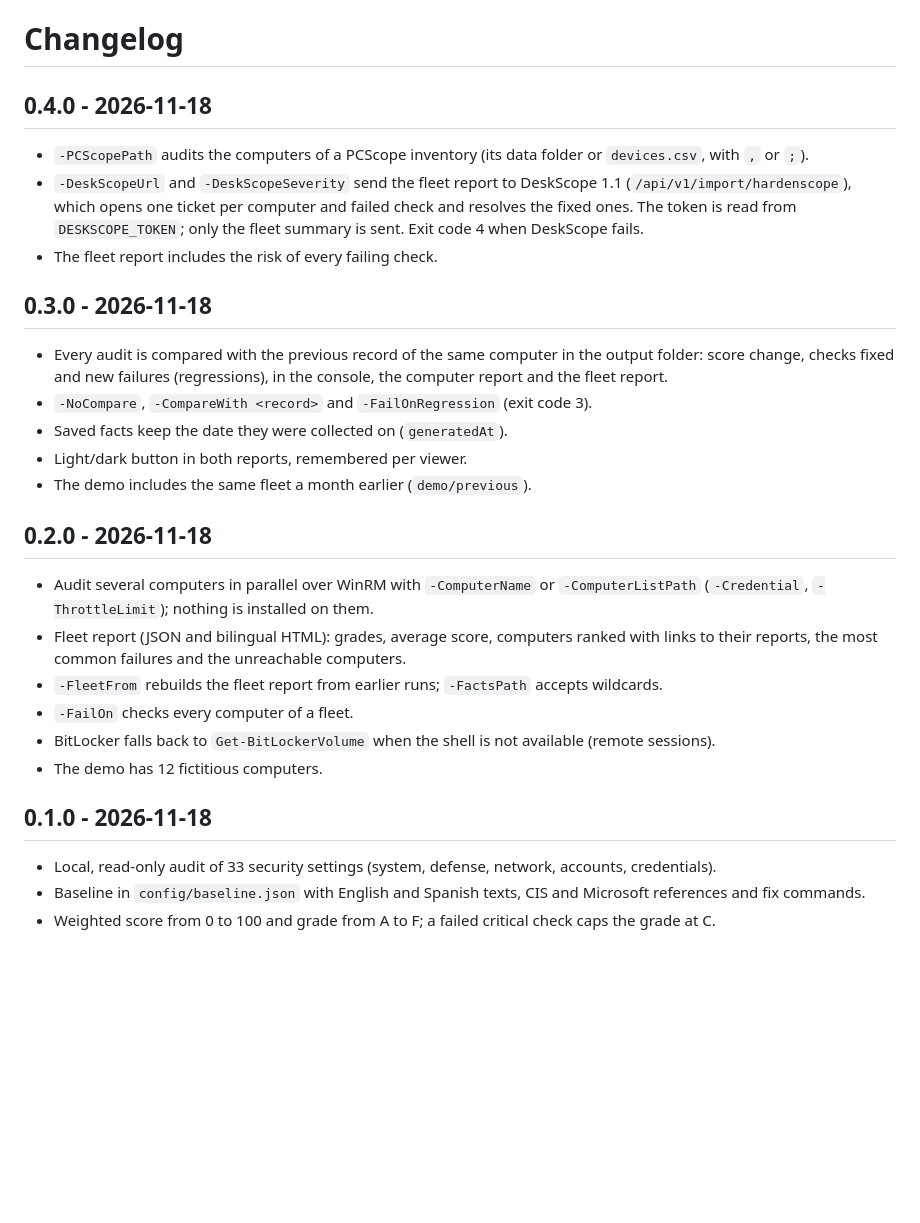
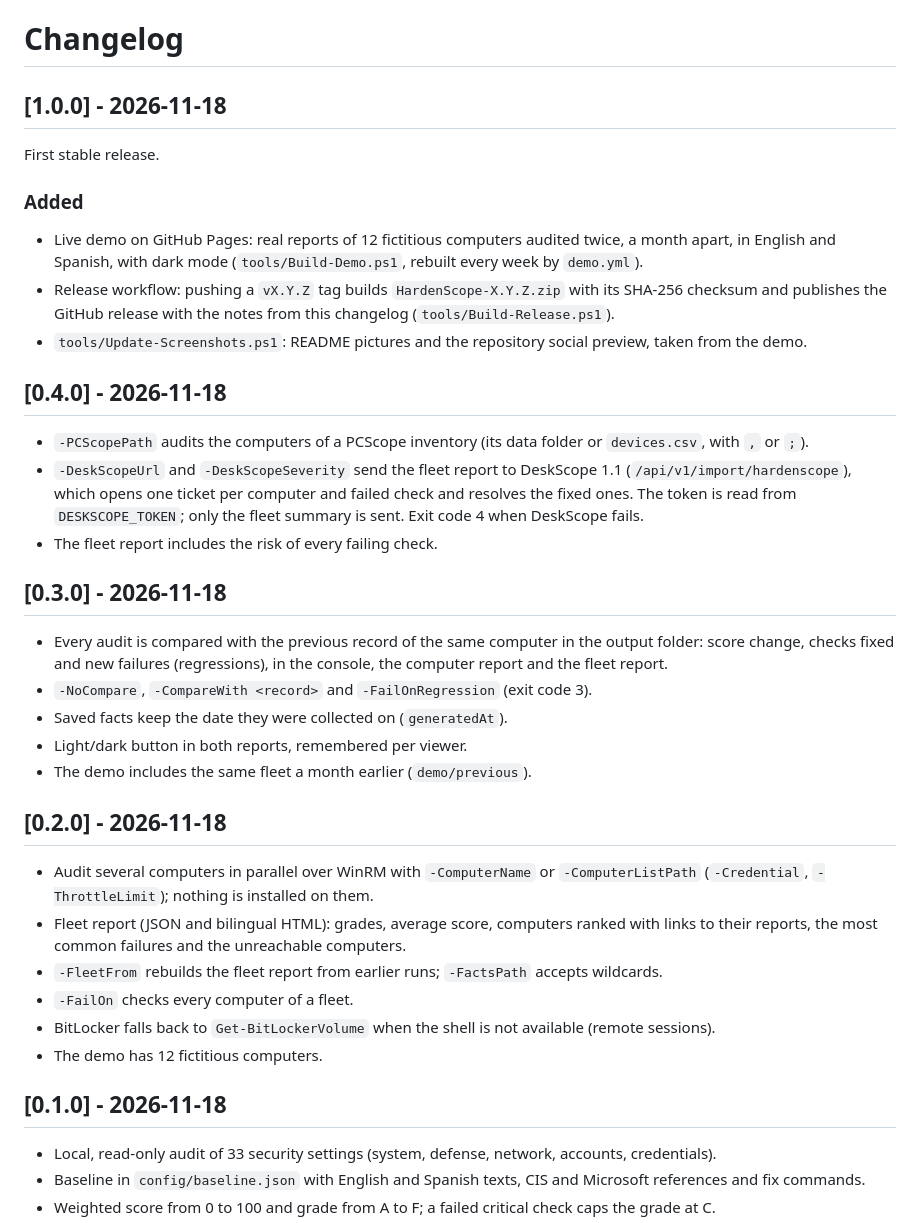
Before and after one commit to DavidGoRi/HardenScope, a Markdown page: CHANGELOG.md, the part around the change. GitHub-like rendering; blank space fills up the shorter version.

```diff
--- a/CHANGELOG.md
+++ b/CHANGELOG.md
@@ -1,12 +1,21 @@
 # Changelog
 
-## 0.4.0 - 2026-11-18
+## [1.0.0] - 2026-11-18
+
+First stable release.
+
+### Added
+- Live demo on GitHub Pages: real reports of 12 fictitious computers audited twice, a month apart, in English and Spanish, with dark mode (`tools/Build-Demo.ps1`, rebuilt every week by `demo.yml`).
+- Release workflow: pushing a `vX.Y.Z` tag builds `HardenScope-X.Y.Z.zip` with its SHA-256 checksum and publishes the GitHub release with the notes from this changelog (`tools/Build-Release.ps1`).
+- `tools/Update-Screenshots.ps1`: README pictures and the repository social preview, taken from the demo.
+
+## [0.4.0] - 2026-11-18
 
 - `-PCScopePath` audits the computers of a PCScope inventory (its data folder or `devices.csv`, with `,` or `;`).
 - `-DeskScopeUrl` and `-DeskScopeSeverity` send the fleet report to DeskScope 1.1 (`/api/v1/import/hardenscope`), which opens one ticket per computer and failed check and resolves the fixed ones. The token is read from `DESKSCOPE_TOKEN`; only the fleet summary is sent. Exit code 4 when DeskScope fails.
 - The fleet report includes the risk of every failing check.
 
-## 0.3.0 - 2026-11-18
+## [0.3.0] - 2026-11-18
 
 - Every audit is compared with the previous record of the same computer in the output folder: score change, checks fixed and new failures (regressions), in the console, the computer report and the fleet report.
 - `-NoCompare`, `-CompareWith <record>` and `-FailOnRegression` (exit code 3).
@@ -14,7 +23,7 @@
 - Light/dark button in both reports, remembered per viewer.
 - The demo includes the same fleet a month earlier (`demo/previous`).
 
-## 0.2.0 - 2026-11-18
+## [0.2.0] - 2026-11-18
 
 - Audit several computers in parallel over WinRM with `-ComputerName` or `-ComputerListPath` (`-Credential`, `-ThrottleLimit`); nothing is installed on them.
 - Fleet report (JSON and bilingual HTML): grades, average score, computers ranked with links to their reports, the most common failures and the unreachable computers.
@@ -23,7 +32,7 @@
 - BitLocker falls back to `Get-BitLockerVolume` when the shell is not available (remote sessions).
 - The demo has 12 fictitious computers.
 
-## 0.1.0 - 2026-11-18
+## [0.1.0] - 2026-11-18
 
 - Local, read-only audit of 33 security settings (system, defense, network, accounts, credentials).
 - Baseline in `config/baseline.json` with English and Spanish texts, CIS and Microsoft references and fix commands.
```
Also changed, not shown: README.es.md (+5 -3 lines), README.md (+27 -7 lines), docs/es/fleet.png, docs/es/report.png, docs/fleet.png, docs/report.png, docs/social-preview.png (added), 10 other files.
